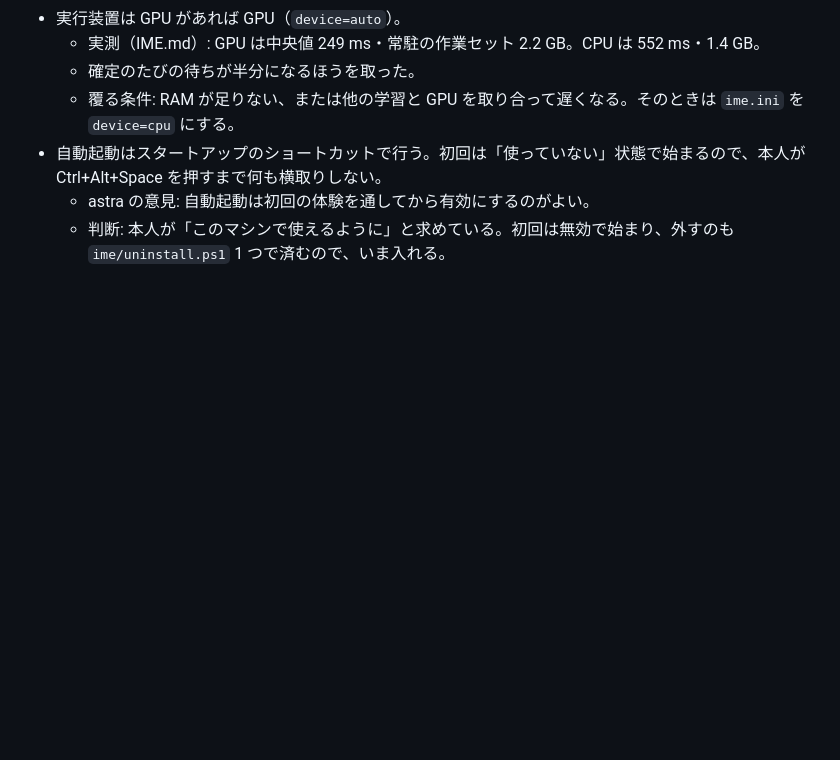
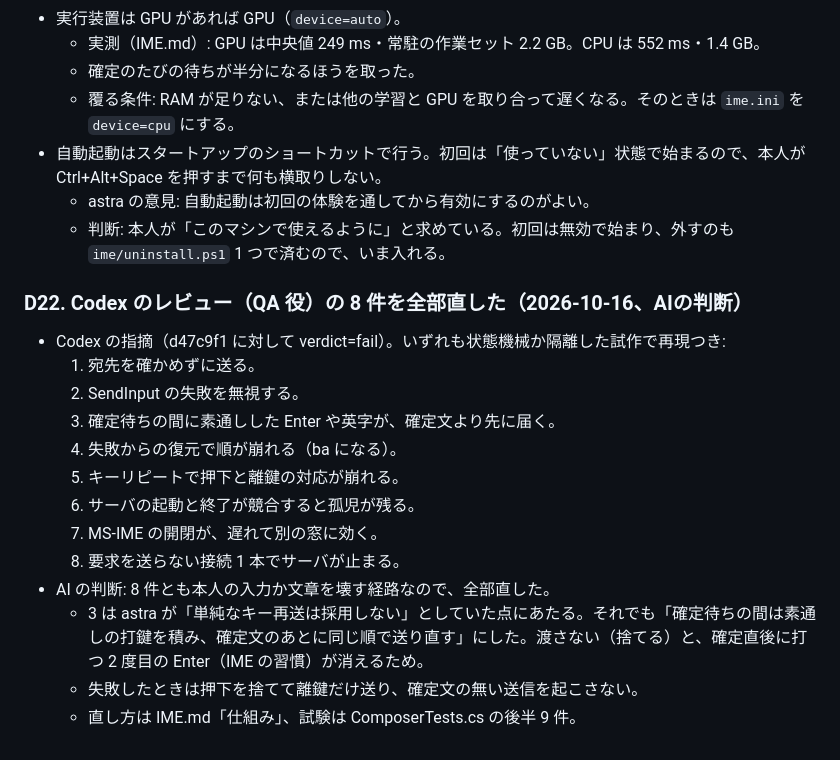
Before and after one commit to morikawa976321/romaji-slm, a Markdown page: docs/decisions.md, the part around the change. Rendered like a GitHub page; blank space fills up the shorter version.

Commit message:
docs: 常駐入力の確定待ち・失敗・宛先変化のふるまい（IME.md）と D22
Co-Authored-By: Claude Opus 5.5 <noreply@anthropic.com>

```diff
--- a/docs/decisions.md
+++ b/docs/decisions.md
@@ -219,3 +219,19 @@ STATUS.md §2 の 2〜4 と最終メッセージで AI が挙げた 4 点（1. 1
 - 自動起動はスタートアップのショートカットで行う。初回は「使っていない」状態で始まるので、本人が Ctrl+Alt+Space を押すまで何も横取りしない。
   - astra の意見: 自動起動は初回の体験を通してから有効にするのがよい。
   - 判断: 本人が「このマシンで使えるように」と求めている。初回は無効で始まり、外すのも `ime/uninstall.ps1` 1 つで済むので、いま入れる。
+
+### D22. Codex のレビュー（QA 役）の 8 件を全部直した（2026-10-16、AIの判断）
+
+- Codex の指摘（d47c9f1 に対して verdict=fail）。いずれも状態機械か隔離した試作で再現つき:
+  1. 宛先を確かめずに送る。
+  2. SendInput の失敗を無視する。
+  3. 確定待ちの間に素通しした Enter や英字が、確定文より先に届く。
+  4. 失敗からの復元で順が崩れる（ba になる）。
+  5. キーリピートで押下と離鍵の対応が崩れる。
+  6. サーバの起動と終了が競合すると孤児が残る。
+  7. MS-IME の開閉が、遅れて別の窓に効く。
+  8. 要求を送らない接続 1 本でサーバが止まる。
+- AI の判断: 8 件とも本人の入力か文章を壊す経路なので、全部直した。
+  - 3 は astra が「単純なキー再送は採用しない」としていた点にあたる。それでも「確定待ちの間は素通しの打鍵を積み、確定文のあとに同じ順で送り直す」にした。渡さない（捨てる）と、確定直後に打つ 2 度目の Enter（IME の習慣）が消えるため。
+  - 失敗したときは押下を捨てて離鍵だけ送り、確定文の無い送信を起こさない。
+  - 直し方は IME.md「仕組み」、試験は ComposerTests.cs の後半 9 件。
```
Also changed, not shown: docs/IME.md (+6 -3 lines).
